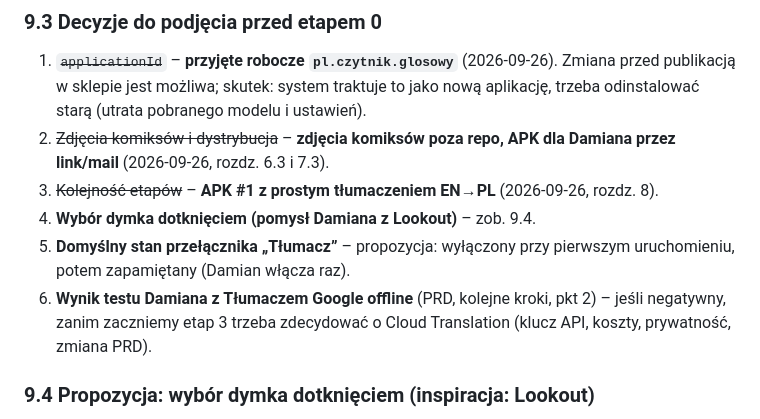
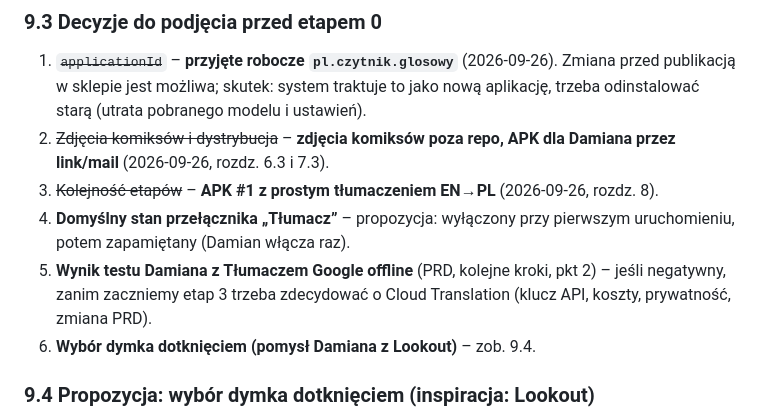
Before and after one commit to krystaDev/ocr-reader-voice, a Markdown page: docs/TECH-SPEC.md, the part around the change. GitHub-like rendering.

Commit message:
Tech spec: fix decision list order
Co-Authored-By: Claude Opus 5.5 <noreply@anthropic.com>
Claude-Session: https://claude.ai/code/session_01DhNpXJWNMBYvaqKfJg8enQ

```diff
--- a/docs/TECH-SPEC.md
+++ b/docs/TECH-SPEC.md
@@ -654,11 +654,11 @@ pracuje więcej niż jedna osoba.
 2. ~~Zdjęcia komiksów i dystrybucja~~ – **zdjęcia komiksów poza repo, APK dla Damiana przez link/mail** (2026-09-26,
    rozdz. 6.3 i 7.3).
 3. ~~Kolejność etapów~~ – **APK #1 z prostym tłumaczeniem EN→PL** (2026-09-26, rozdz. 8).
-6. **Wybór dymka dotknięciem (pomysł Damiana z Lookout)** – zob. 9.4.
 4. **Domyślny stan przełącznika „Tłumacz”** – propozycja: wyłączony przy pierwszym uruchomieniu, potem zapamiętany
    (Damian włącza raz).
 5. **Wynik testu Damiana z Tłumaczem Google offline** (PRD, kolejne kroki, pkt 2) – jeśli negatywny, zanim zaczniemy
    etap 3 trzeba zdecydować o Cloud Translation (klucz API, koszty, prywatność, zmiana PRD).
+6. **Wybór dymka dotknięciem (pomysł Damiana z Lookout)** – zob. 9.4.
 
 ### 9.4 Propozycja: wybór dymka dotknięciem (inspiracja: Lookout)
 
```
